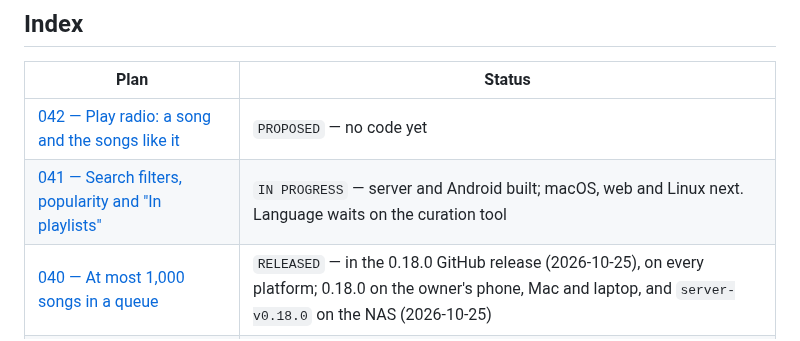
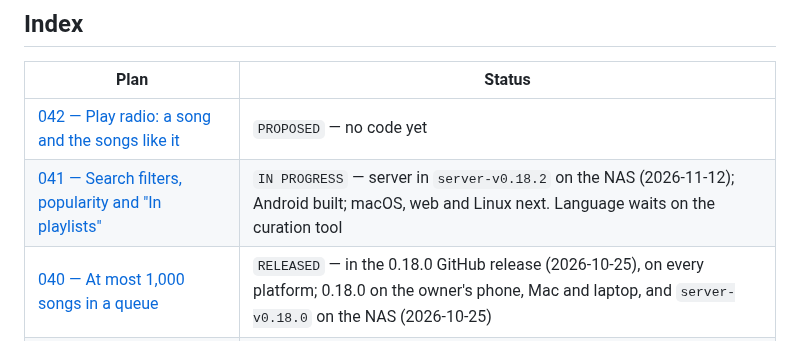
Before and after one commit to vivekg7/dhun, a Markdown page: docs/plans/README.md, the part around the change. Drawn GitHub-style.

```diff
--- a/docs/plans/README.md
+++ b/docs/plans/README.md
@@ -84,7 +84,7 @@ wrong.
 | Plan                                                                                                  | Status                                                                                                                                                                                                                                 |
 | ----------------------------------------------------------------------------------------------------- | -------------------------------------------------------------------------------------------------------------------------------------------------------------------------------------------------------------------------------------- |
 | [042 — Play radio: a song and the songs like it](042_play_radio.md)                                   | `PROPOSED` — no code yet                                                                                                                                                                                                               |
-| [041 — Search filters, popularity and "In playlists"](041_search_filters_and_popularity.md)           | `IN PROGRESS` — server and Android built; macOS, web and Linux next. Language waits on the curation tool                                                                                                                               |
+| [041 — Search filters, popularity and "In playlists"](041_search_filters_and_popularity.md)           | `IN PROGRESS` — server in `server-v0.18.2` on the NAS (2026-11-12); Android built; macOS, web and Linux next. Language waits on the curation tool                                                                                      |
 | [040 — At most 1,000 songs in a queue](040_queue_size_cap.md)                                         | `RELEASED` — in the 0.18.0 GitHub release (2026-10-25), on every platform; 0.18.0 on the owner's phone, Mac and laptop, and `server-v0.18.0` on the NAS (2026-10-25)                                                                   |
 | [039 — The Linux app, at the Android app's level](039_linux_app.md)                                   | `RELEASED` — 0.17.0, the first Linux release, in the GitHub release with every platform (2026-10-24); 0.17.1, a Linux-only patch (2026-10-25); 0.18.0 in the GitHub release with every platform and on the owner's laptop (2026-10-25) |
 | [038 — Voice search, "play it on Dhun", and shortcuts on the icon](038_voice_search_and_assistant.md) | `RELEASED` — in the 0.16.2 GitHub release (2026-10-21); Android only; 0.16.2 on the owner's phone                                                                                                                                      |
```
Also changed, not shown: README.md (+4 -4 lines), docs/plans/041_search_filters_and_popularity.md (+1 -1 lines).
